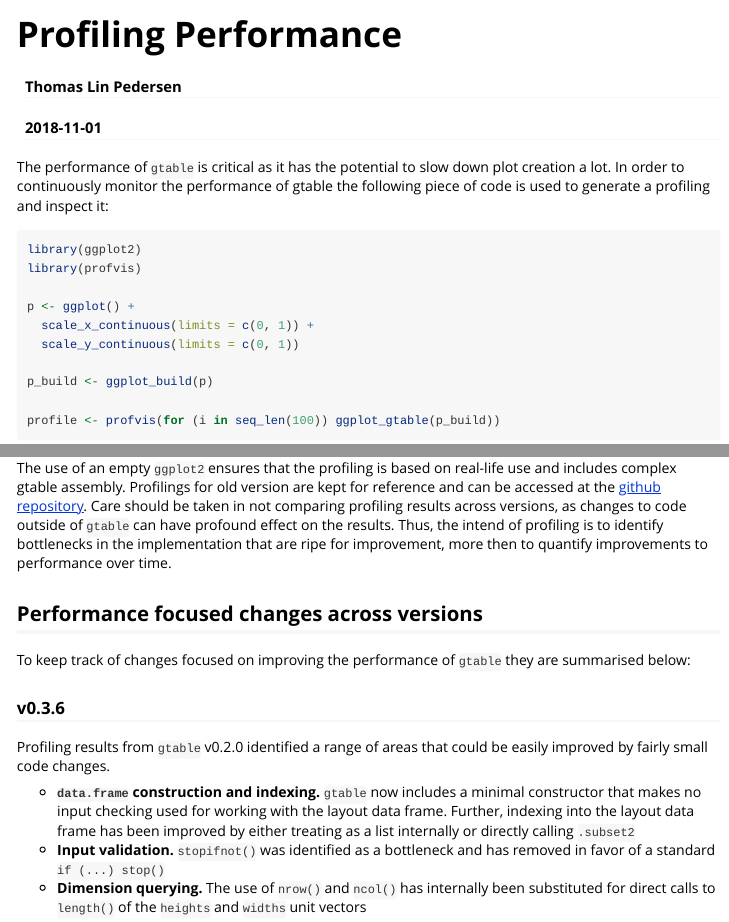
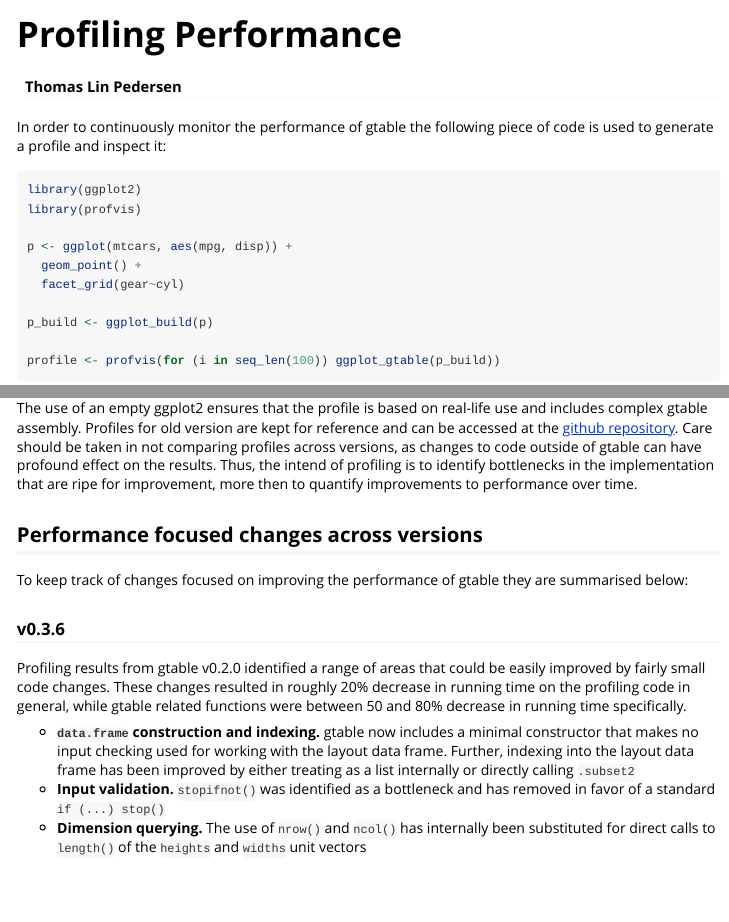
Before and after one commit to r-lib/gtable, an R Markdown document (vignettes/profiling.Rmd): the page in a window 1100 px wide, from its top, and a second part further down, joined at a grey line. Rendered offline with R 4.5, knitr and Pandoc, with nearby package versions; some code elsewhere in the file could not run offline.

Commit message:
- use faceting for test plot
- clean up text and style

````diff
--- a/vignettes/profiling.Rmd
+++ b/vignettes/profiling.Rmd
@@ -16,17 +15,16 @@ knitr::opts_chunk$set(
 )
 ```
 
-The performance of `gtable` is critical as it has the potential to slow down
-plot creation a lot. In order to continuously monitor the performance of gtable
-the following piece of code is used to generate a profiling and inspect it:
+In order to continuously monitor the performance of gtable
+the following piece of code is used to generate a profile and inspect it:
 
 ```{r}
 library(ggplot2)
 library(profvis)
 
-p <- ggplot() +
-  scale_x_continuous(limits = c(0, 1)) +
-  scale_y_continuous(limits = c(0, 1))
+p <- ggplot(mtcars, aes(mpg, disp)) +
+  geom_point() +
+  facet_grid(gear~cyl)
 
 p_build <- ggplot_build(p)
 
@@ -36,28 +34,30 @@ profile
 ```
 
 ```{r, eval=FALSE, include=FALSE}
-saveRDS(profile, file.path('profiling', paste0(packageVersion('gtable'), '.rds')))
+saveRDS(profile, file.path('profilings', paste0(packageVersion('gtable'), '.rds')))
 ```
 
-The use of an empty `ggplot2` ensures that the profiling is based on real-life
-use and includes complex gtable assembly. Profilings for old version are kept
+The use of an empty ggplot2 ensures that the profile is based on real-life
+use and includes complex gtable assembly. Profiles for old version are kept
 for reference and can be accessed at the
 [github repository](https://github.com/r-lib/gtable/tree/master/vignettes/profiling).
-Care should be taken in not comparing profiling results across versions, as
-changes to code outside of `gtable` can have profound effect on the results.
+Care should be taken in not comparing profiles across versions, as
+changes to code outside of gtable can have profound effect on the results.
 Thus, the intend of profiling is to identify bottlenecks in the implementation
 that are ripe for improvement, more then to quantify improvements to performance
 over time.
 
 ## Performance focused changes across versions
-To keep track of changes focused on improving the performance of `gtable` they
+To keep track of changes focused on improving the performance of gtable they
 are summarised below:
 
 ### v`r packageVersion('gtable')`
-Profiling results from `gtable` v0.2.0 identified a range of areas that could be
-easily improved by fairly small code changes.
+Profiling results from gtable v0.2.0 identified a range of areas that could be
+easily improved by fairly small code changes. These changes resulted in roughly
+20% decrease in running time on the profiling code in general, while gtable
+related functions were between 50 and 80% decrease in running time specifically.
 
-- **`data.frame` construction and indexing.** `gtable` now includes a minimal
+- **`data.frame` construction and indexing.** gtable now includes a minimal
   constructor that makes no input checking used for working with the layout data
   frame. Further, indexing into the layout data frame has been improved by
   either treating as a list internally or directly calling `.subset2`
````
Also changed, not shown: vignettes/profilings/0.2.0.rds, vignettes/profiling.Rmd (1 more changed lines).
